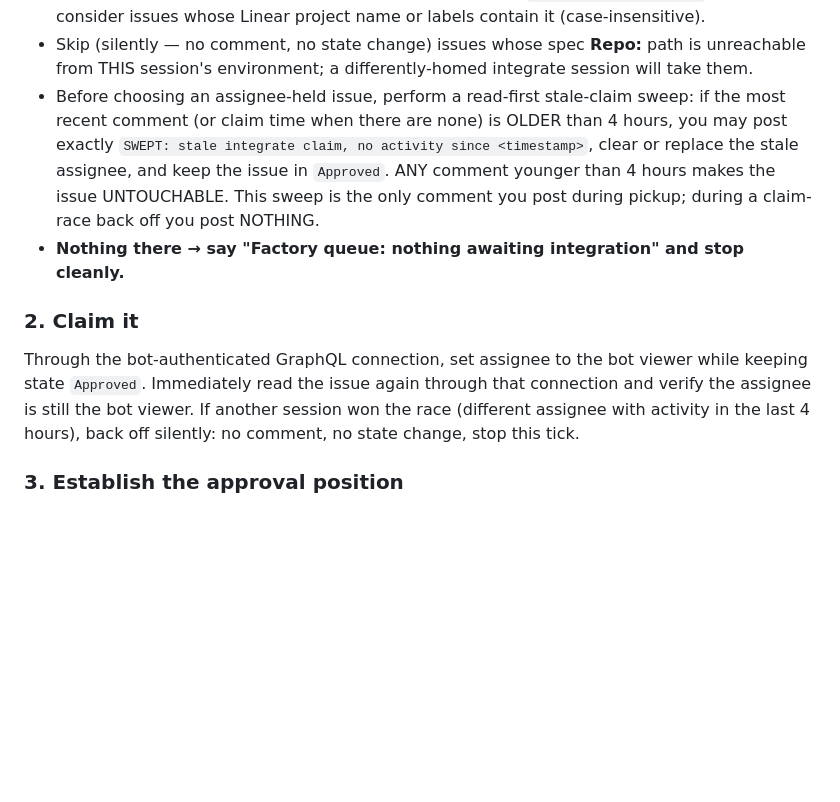
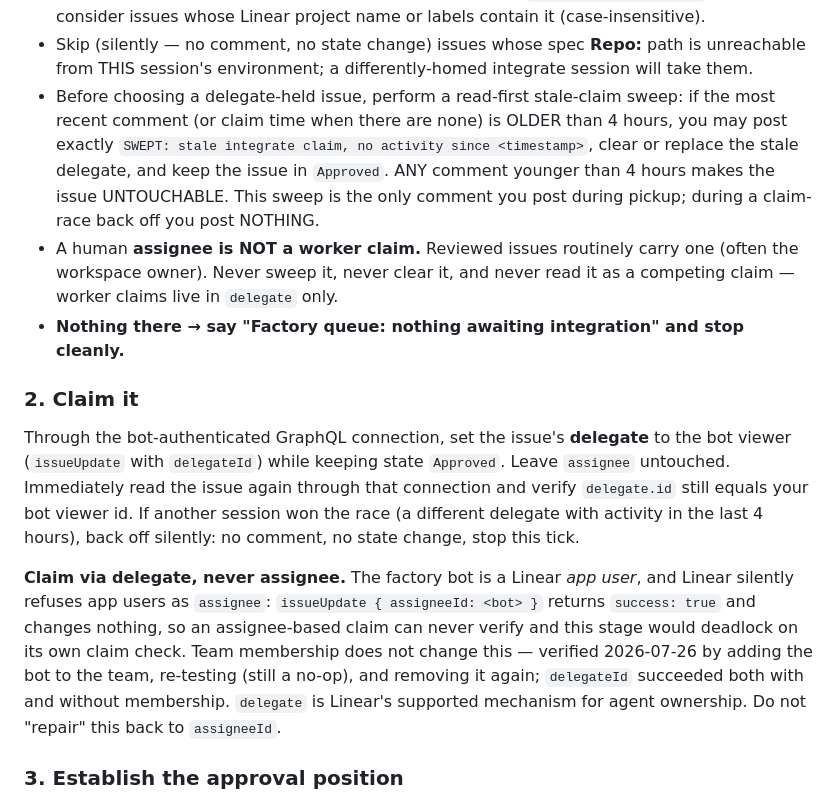
Before and after one commit to WolftacDigital/wolftac-factory, a Markdown page: canonical/wolftac-integrate/SKILL.md, the part around the change. Drawn GitHub-style; blank space fills up the shorter version.

Commit message:
WIP (UNREVIEWED): delegate-based worker claim for integrate
Preserved from an uncommitted working tree during the WD-288 deploy sync.
Linear refuses app users as assignee (issueUpdate returns success:true and
no-ops), so worker claims must use delegateId. Not reviewed, not merged —
specced as its own factory issue.

Co-Authored-By: Claude Opus 5 <noreply@anthropic.com>

```diff
--- a/canonical/wolftac-integrate/SKILL.md
+++ b/canonical/wolftac-integrate/SKILL.md
@@ -84,20 +84,33 @@ run, "reviewed" work is unmerged work — the debt this stage exists to eliminat
 - Skip (silently — no comment, no state change) issues whose spec **Repo:** path is
   unreachable from THIS session's environment; a differently-homed integrate session
   will take them.
-- Before choosing an assignee-held issue, perform a read-first stale-claim sweep: if
+- Before choosing a delegate-held issue, perform a read-first stale-claim sweep: if
   the most recent comment (or claim time when there are none) is OLDER than 4 hours,
   you may post exactly `SWEPT: stale integrate claim, no activity since <timestamp>`,
-  clear or replace the stale assignee, and keep the issue in `Approved`. ANY comment
+  clear or replace the stale delegate, and keep the issue in `Approved`. ANY comment
   younger than 4 hours makes the issue UNTOUCHABLE. This sweep is the only comment
   you post during pickup; during a claim-race back off you post NOTHING.
+- A human **assignee is NOT a worker claim.** Reviewed issues routinely carry one
+  (often the workspace owner). Never sweep it, never clear it, and never read it as a
+  competing claim — worker claims live in `delegate` only.
 - **Nothing there → say "Factory queue: nothing awaiting integration" and stop cleanly.**
 
 ### 2. Claim it
-Through the bot-authenticated GraphQL connection, set assignee to the bot viewer while
-keeping state `Approved`. Immediately read the issue again through that connection and
-verify the assignee is still the bot viewer. If another session won the race (different
-assignee with activity in the last 4 hours), back off silently: no comment, no state
-change, stop this tick.
+Through the bot-authenticated GraphQL connection, set the issue's **delegate** to the
+bot viewer (`issueUpdate` with `delegateId`) while keeping state `Approved`. Leave
+`assignee` untouched. Immediately read the issue again through that connection and
+verify `delegate.id` still equals your bot viewer id. If another session won the race
+(a different delegate with activity in the last 4 hours), back off silently: no
+comment, no state change, stop this tick.
+
+**Claim via delegate, never assignee.** The factory bot is a Linear *app user*, and
+Linear silently refuses app users as `assignee`: `issueUpdate { assigneeId: <bot> }`
+returns `success: true` and changes nothing, so an assignee-based claim can never
+verify and this stage would deadlock on its own claim check. Team membership does not
+change this — verified 2026-07-26 by adding the bot to the team, re-testing (still a
+no-op), and removing it again; `delegateId` succeeded both with and without
+membership. `delegate` is Linear's supported mechanism for agent ownership. Do not
+"repair" this back to `assigneeId`.
 
 ### 3. Establish the approval position
 Read the full spec, every comment, and especially the latest REVIEW REPORT (for the
```
Also changed, not shown: 2 other files.
